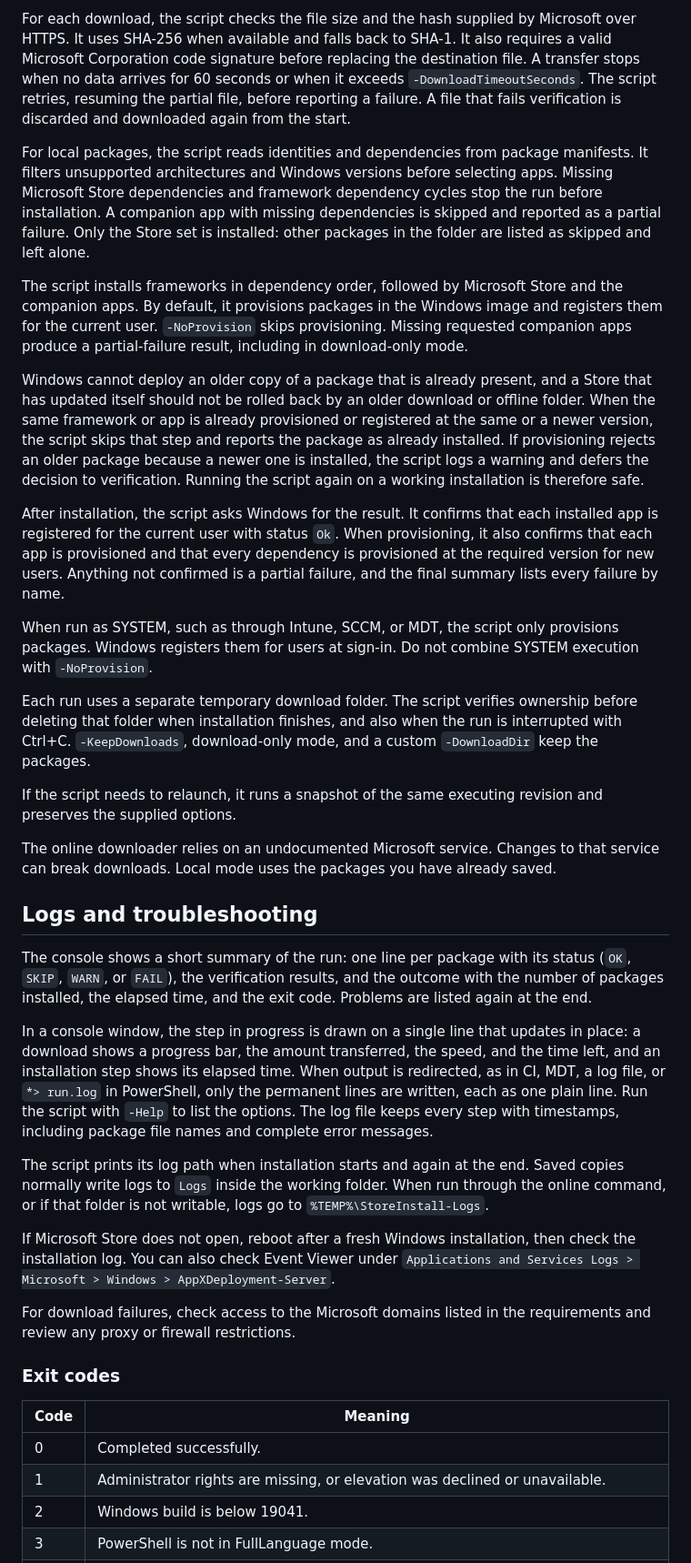
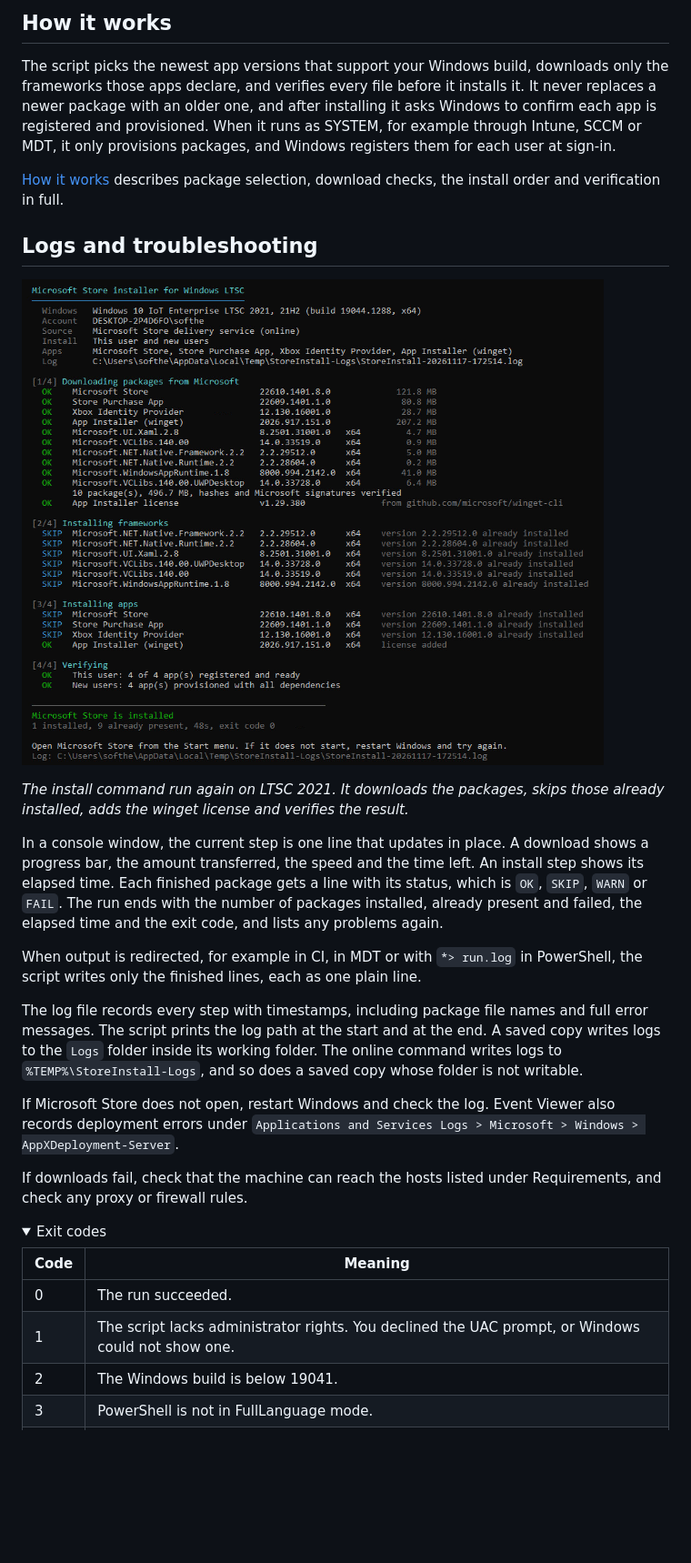
Before and after one commit to Softhe/Store-LTSC, a Markdown page: README.md, the part around one of its changes. Shown at 91% size. Drawn GitHub-style; pictures changed too: assets/installer-console-ltsc2021.png (added); folded sections open; blank space fills up the shorter version.

```diff
--- a/README.md
+++ b/README.md
@@ -83,39 +102,32 @@ In online mode, the script looks up the apps in Microsoft's Store catalog and re
 
-For each download, the script checks the file size and the hash supplied by Microsoft over HTTPS. It uses SHA-256 when available and falls back to SHA-1. It also requires a valid Microsoft Corporation code signature before replacing the destination file. A transfer stops when no data arrives for 60 seconds or when it exceeds `-DownloadTimeoutSeconds`. The script retries, resuming the partial file, before reporting a failure. A file that fails verification is discarded and downloaded again from the start.
+## How it works
 
-For local packages, the script reads identities and dependencies from package manifests. It filters unsupported architectures and Windows versions before selecting apps. Missing Microsoft Store dependencies and framework dependency cycles stop the run before installation. A companion app with missing dependencies is skipped and reported as a partial failure. Only the Store set is installed: other packages in the folder are listed as skipped and left alone.
+The script picks the newest app versions that support your Windows build, downloads only the frameworks those apps declare, and verifies every file before it installs it. It never replaces a newer package with an older one, and after installing it asks Windows to confirm each app is registered and provisioned. When it runs as SYSTEM, for example through Intune, SCCM or MDT, it only provisions packages, and Windows registers them for each user at sign-in.
 
-The script installs frameworks in dependency order, followed by Microsoft Store and the companion apps. By default, it provisions packages in the Windows image and registers them for the current user. `-NoProvision` skips provisioning. Missing requested companion apps produce a partial-failure result, including in download-only mode.
-
-Windows cannot deploy an older copy of a package that is already present, and a Store that has updated itself should not be rolled back by an older download or offline folder. When the same framework or app is already provisioned or registered at the same or a newer version, the script skips that step and reports the package as already installed. If provisioning rejects an older package because a newer one is installed, the script logs a warning and defers the decision to verification. Running the script again on a working installation is therefore safe.
-
-After installation, the script asks Windows for the result. It confirms that each installed app is registered for the current user with status `Ok`. When provisioning, it also confirms that each app is provisioned and that every dependency is provisioned at the required version for new users. Anything not confirmed is a partial failure, and the final summary lists every failure by name.
-
-When run as SYSTEM, such as through Intune, SCCM, or MDT, the script only provisions packages. Windows registers them for users at sign-in. Do not combine SYSTEM execution with `-NoProvision`.
-
-Each run uses a separate temporary download folder. The script verifies ownership before deleting that folder when installation finishes, and also when the run is interrupted with Ctrl+C. `-KeepDownloads`, download-only mode, and a custom `-DownloadDir` keep the packages.
-
-If the script needs to relaunch, it runs a snapshot of the same executing revision and preserves the supplied options.
-
-The online downloader relies on an undocumented Microsoft service. Changes to that service can break downloads. Local mode uses the packages you have already saved.
+[How it works](docs/how-it-works.md) describes package selection, download checks, the install order and verification in full.
 
 ## Logs and troubleshooting
 
-The console shows a short summary of the run: one line per package with its status (`OK`, `SKIP`, `WARN`, or `FAIL`), the verification results, and the outcome with the number of packages installed, the elapsed time, and the exit code. Problems are listed again at the end.
+<a href="assets/installer-console-ltsc2021.png"><img src="assets/installer-console-ltsc2021.png" width="640" alt="Installer console output on Windows 10 IoT Enterprise LTSC 2021: four numbered steps with OK and SKIP lines, then the summary Microsoft Store is installed, exit code 0"></a>
 
-In a console window, the step in progress is drawn on a single line that updates in place: a download shows a progress bar, the amount transferred, the speed, and the time left, and an installation step shows its elapsed time. When output is redirected, as in CI, MDT, a log file, or `*> run.log` in PowerShell, only the permanent lines are written, each as one plain line. Run the script with `-Help` to list the options. The log file keeps every step with timestamps, including package file names and complete error messages.
+*The install command run again on LTSC 2021. It downloads the packages, skips those already installed, adds the winget license and verifies the result.*
 
-The script prints its log path when installation starts and again at the end. Saved copies normally write logs to `Logs` inside the working folder. When run through the online command, or if that folder is not writable, logs go to `%TEMP%\StoreInstall-Logs`.
+In a console window, the current step is one line that updates in place. A download shows a progress bar, the amount transferred, the speed and the time left. An install step shows its elapsed time. Each finished package gets a line with its status, which is `OK`, `SKIP`, `WARN` or `FAIL`. The run ends with the number of packages installed, already present and failed, the elapsed time and the exit code, and lists any problems again.
 
-If Microsoft Store does not open, reboot after a fresh Windows installation, then check the installation log. You can also check Event Viewer under `Applications and Services Logs > Microsoft > Windows > AppXDeployment-Server`.
+When output is redirected, for example in CI, in MDT or with `*> run.log` in PowerShell, the script writes only the finished lines, each as one plain line.
 
-For download failures, check access to the Microsoft domains listed in the requirements and review any proxy or firewall restrictions.
+The log file records every step with timestamps, including package file names and full error messages. The script prints the log path at the start and at the end. A saved copy writes logs to the `Logs` folder inside its working folder. The online command writes logs to `%TEMP%\StoreInstall-Logs`, and so does a saved copy whose folder is not writable.
 
-### Exit codes
+If Microsoft Store does not open, restart Windows and check the log. Event Viewer also records deployment errors under `Applications and Services Logs > Microsoft > Windows > AppXDeployment-Server`.
+
+If downloads fail, check that the machine can reach the hosts listed under Requirements, and check any proxy or firewall rules.
+
+<details>
+<summary>Exit codes</summary>
 
 | Code | Meaning |
 | --- | --- |
-| 0 | Completed successfully. |
-| 1 | Administrator rights are missing, or elevation was declined or unavailable. |
-| 2 | Windows build is below 19041. |
+| 0 | The run succeeded. |
+| 1 | The script lacks administrator rights. You declined the UAC prompt, or Windows could not show one. |
+| 2 | The Windows build is below 19041. |
 | 3 | PowerShell is not in FullLanguage mode. |
```
Also changed, not shown: other parts of README.md (+62 -41 lines), docs/how-it-works.md (added, +35 -0 lines), assets/microsoft-store-ltsc2021.png (added).
